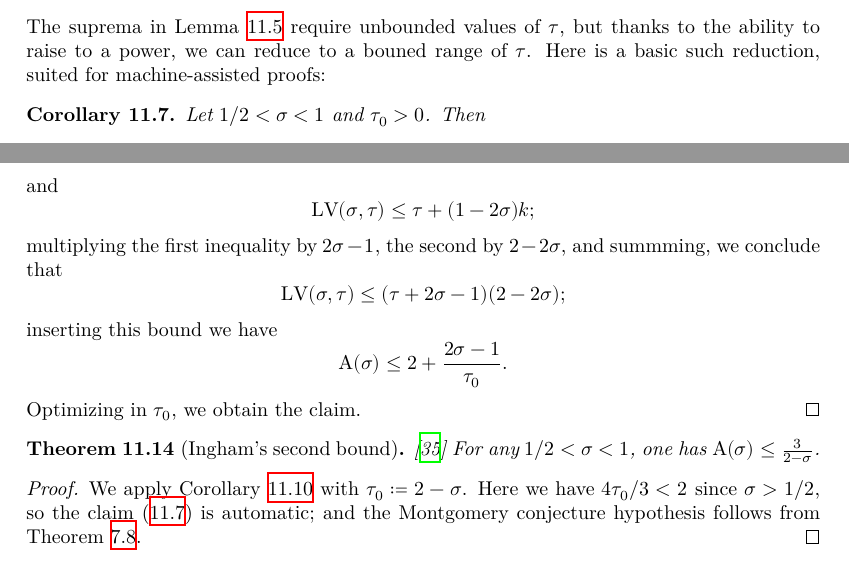
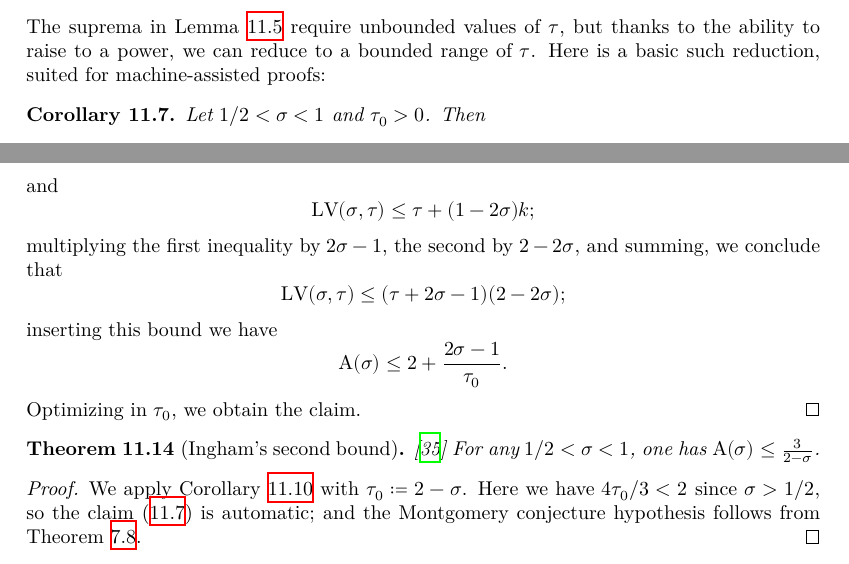
Before and after one commit to teorth/expdb, a LaTeX thesis (blueprint/src/print.tex, which reads blueprint/src/chapter/zero_density.tex): two parts of pages 64 and 66 of 89, joined at a grey line, cut so that both start at the same text. Compiled offline with XeLaTeX.

Commit message:
Update zero_density.tex

```diff
--- a/blueprint/src/chapter/zero_density.tex
+++ b/blueprint/src/chapter/zero_density.tex
@@ -120,7 +120,7 @@ Here the implied constant in the $O()$ notation is understood to be uniform in $
 Letting $\delta$ go to zero, and using left-continuity of $A$, we obtain the claim.
 \end{proof}
 
-The suprema in Lemma \ref{zero-from-large} require unbounded values of $\tau$, but thanks to the ability to raise to a power, we can reduce to a bouned range of $\tau$.  Here is a basic such reduction, suited for machine-assisted proofs:
+The suprema in Lemma \ref{zero-from-large} require unbounded values of $\tau$, but thanks to the ability to raise to a power, we can reduce to a bounded range of $\tau$.  Here is a basic such reduction, suited for machine-assisted proofs:
 
 \begin{corollary}\label{zero-large-cor-0} Let $1/2 < \sigma < 1$ and $\tau_0 > 0$.  Then
     $$ \A(\sigma)(1-\sigma) \leq \max \left(\sup_{2 \leq \tau < \tau_0} \LV_\zeta(\sigma,\tau)/\tau, \sup_{\tau_0 \leq \tau \leq 2\tau_0} \LV(\sigma,\tau)/\tau\right)$$
@@ -229,7 +229,7 @@ For any integer $k \geq 0$ and $k \leq \tau \leq k+1$, we see from \eqref{ap} th
 $$ \LV(\sigma,\tau) \leq (2-2\sigma)(k+1)$$
 and
 $$ \LV(\sigma,\tau) \leq \tau + (1-2\sigma)k;$$
-multiplying the first inequality by $2\sigma-1$, the second by $2-2\sigma$, and summming, we conclude that
+multiplying the first inequality by $2\sigma-1$, the second by $2-2\sigma$, and summing, we conclude that
 $$ \LV(\sigma,\tau) \leq (\tau + 2\sigma-1) (2-2\sigma);$$
 inserting this bound we have
 $$ \A(\sigma) \leq 2 + \frac{2\sigma-1}{\tau_0}.$$
```
